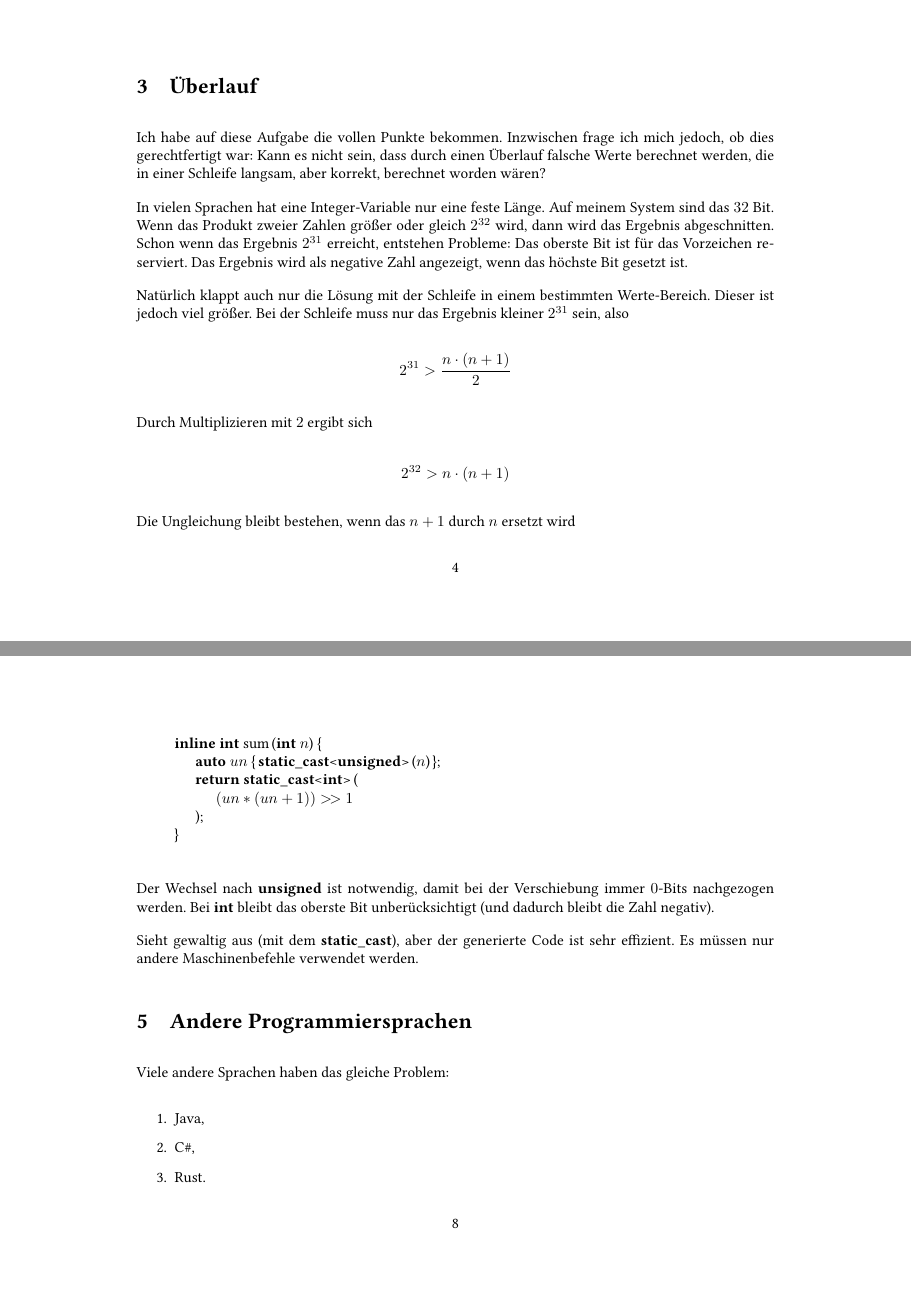
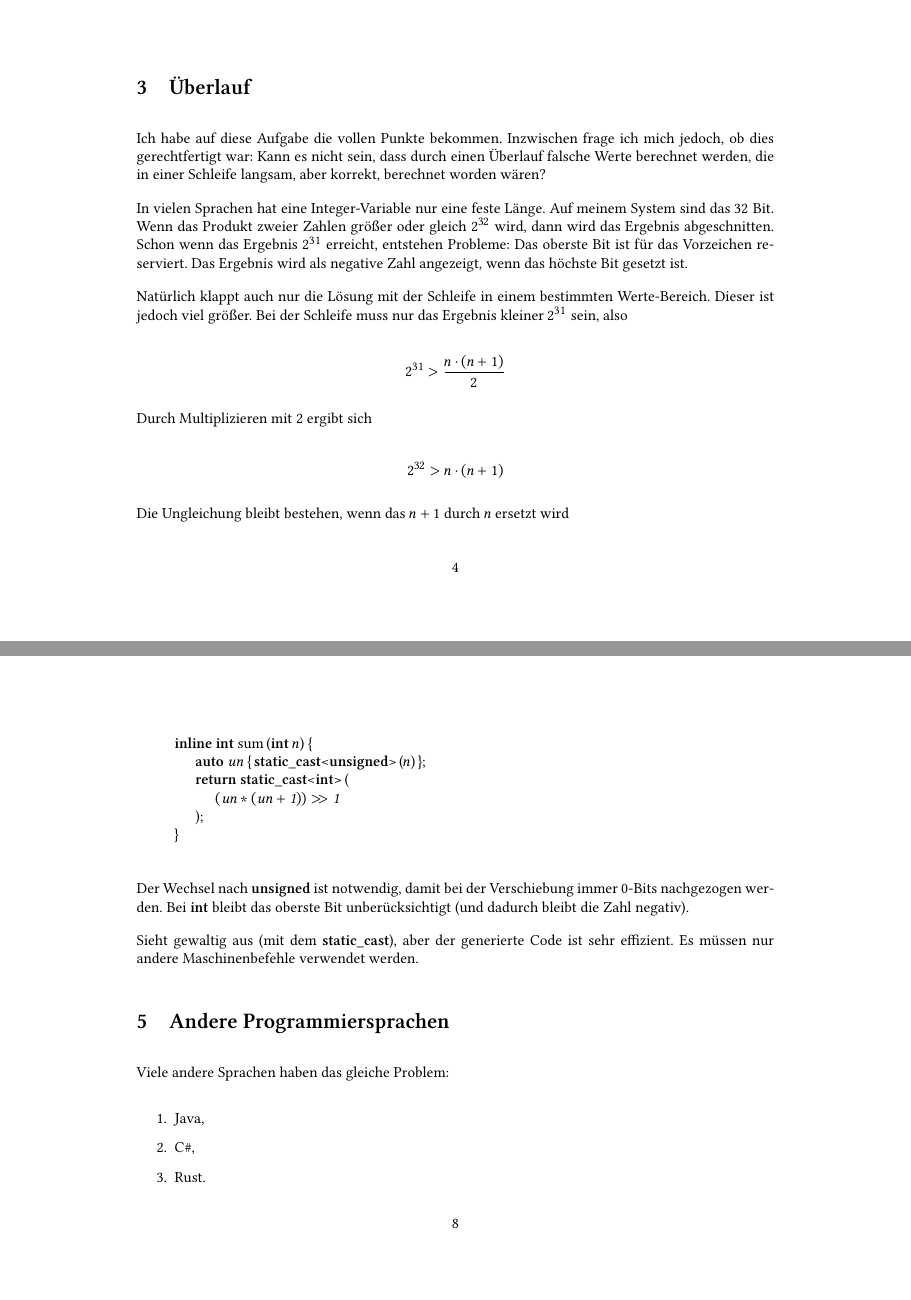
Before and after one commit to itmm/computer-poesie, a LaTeX document (schleifen.tex): pages 4 and 8 of 11, joined at a grey line. Compiled offline with XeLaTeX.

```diff
--- a/schleifen.tex
+++ b/schleifen.tex
@@ -1,5 +1,18 @@
+\RequirePackage{pdfmanagement-testphase}
+\DeclareDocumentMetadata{pdfstandard=A-2b}
 \documentclass[a5paper,landscape,ngerman,10pt]{article}
-\usepackage{libertine,babel,listings,geometry,relsize}
+\usepackage{babel,listings,geometry,relsize}
+\usepackage[
+    math-style=ISO,
+    bold-style=ISO,
+    partial=upright,
+    nabla=upright
+]{unicode-math}
+
+\setmainfont{Libertinus Serif}
+\setsansfont{Libertinus Sans}
+\setmathfont{Libertinus Math}
+
 \lstloadlanguages{[11]C++, Modula-2, Python}
 \title{Schleifen wegoptimieren}
 \author{Timm Knape}
@@ -230,9 +243,9 @@
 \begin{quotation}
 \begin{lstlisting}
 inline int sum&\,&(int $n$) {
-   auto $un$ {&\,&static_cast<unsigned>&\,&($n$)$\,$};
+   auto $\it un$ {&\,&static_cast<unsigned>&\,&($n$)$\,$};
    return static_cast<int>&\,&(
-      $(un * (un + 1)) >\!> 1$
+      $\it(un * (un + 1)) >\!> 1$
    );
 }
 \end{lstlisting}
```
Also changed, not shown: schleifen.pdf.
